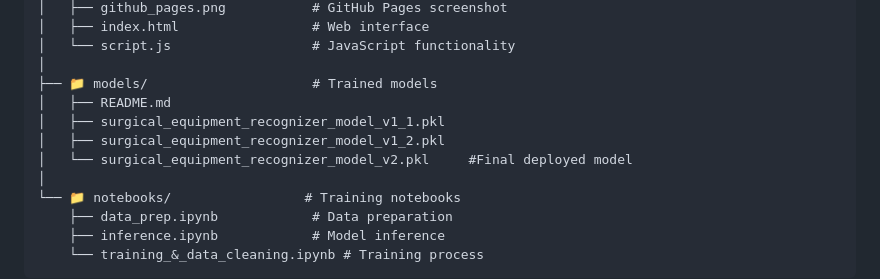
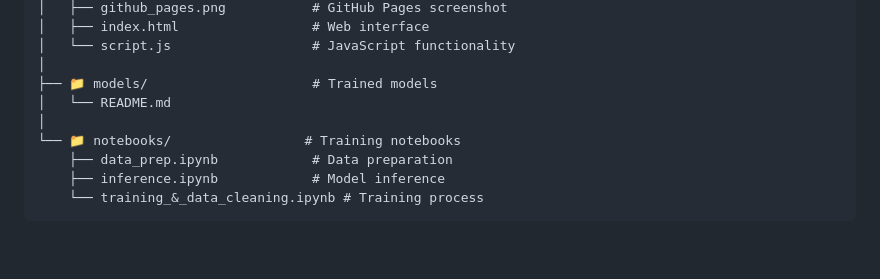
Before and after one commit to faysalalmahmud/surgical-equipment-recognizer, a Markdown page: README.md, the part around the change. GitHub-like rendering; blank space fills up the shorter version.

Commit message:
Update README to remove old model references
Removed outdated model files from the README.

```diff
--- a/README.md
+++ b/README.md
@@ -191,10 +191,7 @@ surgical-equipment-recognizer/
 │   └── script.js                  # JavaScript functionality
 │
 ├── 📁 models/                     # Trained models
-│   ├── README.md
-│   ├── surgical_equipment_recognizer_model_v1_1.pkl
-│   ├── surgical_equipment_recognizer_model_v1_2.pkl
-│   └── surgical_equipment_recognizer_model_v2.pkl     #Final deployed model
+│   └── README.md
 │
 └── 📁 notebooks/                 # Training notebooks
     ├── data_prep.ipynb            # Data preparation
```
